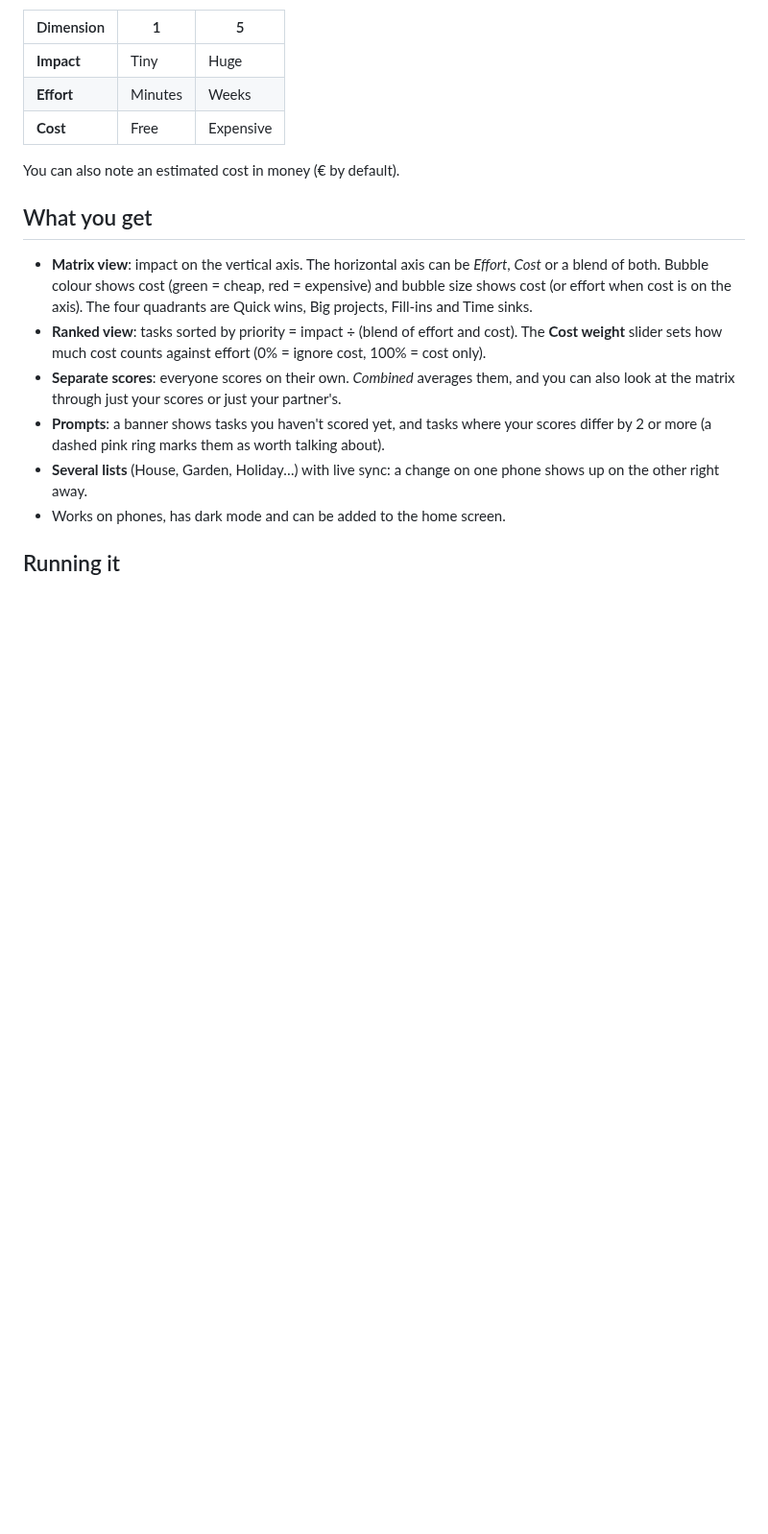
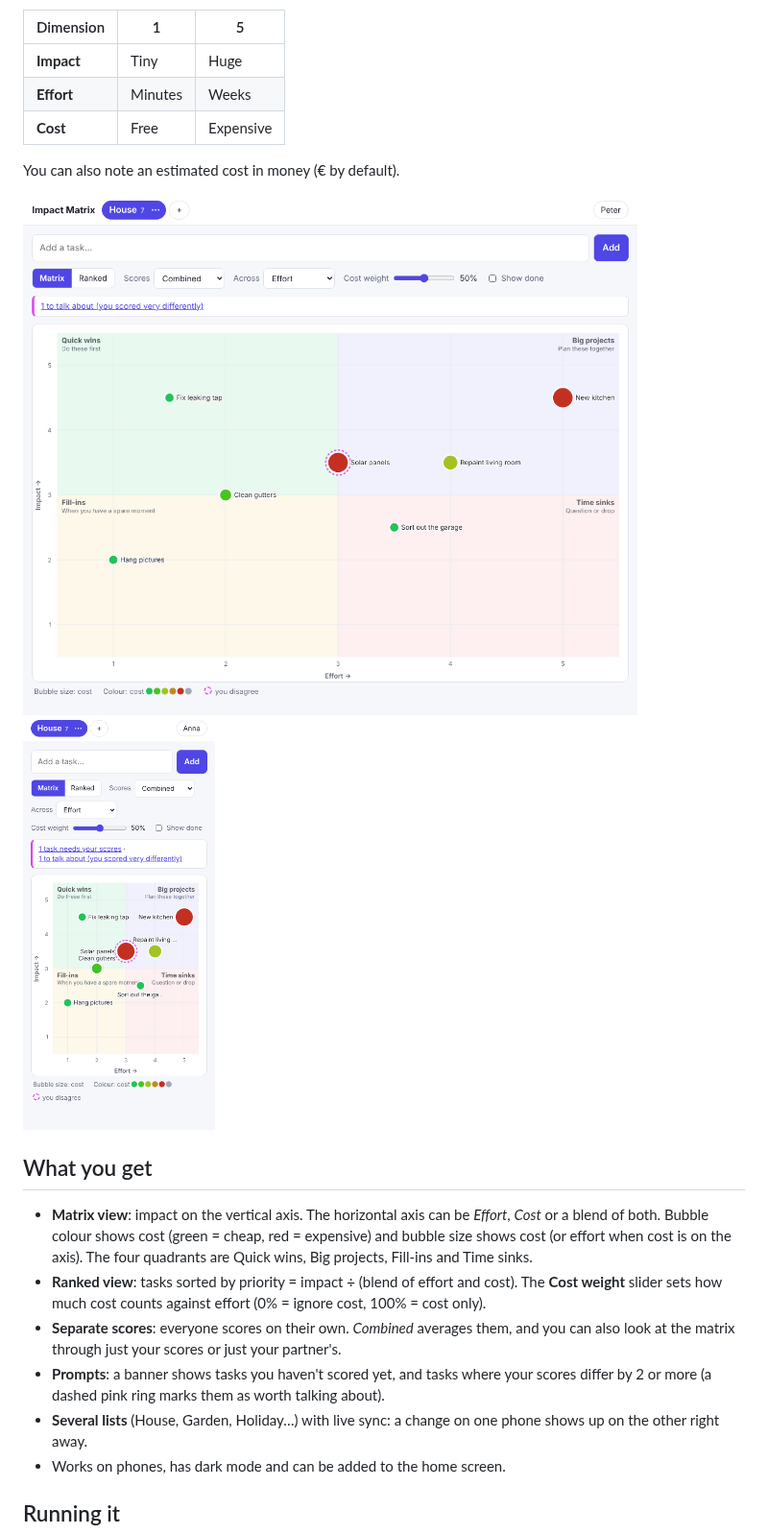
Before and after one commit to pjeyres/try_git, a Markdown page: impact-matrix/README.md, the part around the change. Shown at 96% size. Drawn GitHub-style; pictures changed too: impact-matrix/docs/desktop-matrix.png (added), impact-matrix/docs/mobile-matrix.png (added); blank space fills up the shorter version.

Commit message:
Add screenshots to the Impact Matrix README
Co-Authored-By: Claude Opus 5.5 <noreply@anthropic.com>
Claude-Session: https://claude.ai/code/session_017UNPLZKTZdfq9cyegrhye5

```diff
--- a/impact-matrix/README.md
+++ b/impact-matrix/README.md
@@ -10,6 +10,8 @@ Each task gets three 1–5 scores **from each of you**:
 | **Cost**   | Free | Expensive |
 
 You can also note an estimated cost in money (€ by default).
+
+<img src="docs/desktop-matrix.png" alt="Matrix view on desktop" width="640"> <img src="docs/mobile-matrix.png" alt="Matrix view on a phone" width="200">
 
 ## What you get
 
```
